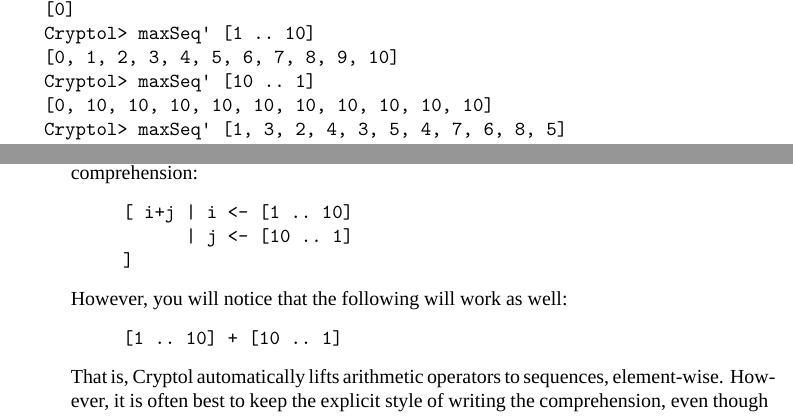
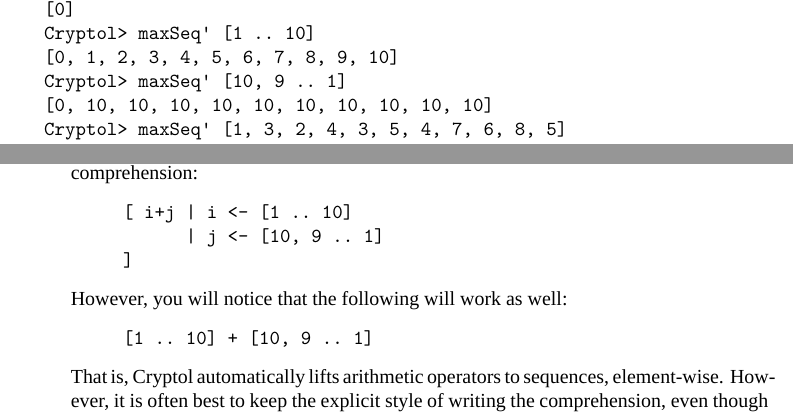
Before and after one commit to GaloisInc/cryptol, a LaTeX thesis (docs/ProgrammingCryptol/main/Cryptol-fullpage.tex, which reads docs/ProgrammingCryptol/crashCourse/CrashCourse.tex): two parts of pages 36 and 97 of 134, joined at a grey line, cut so that both start at the same text. Compiled offline with XeLaTeX; a missing font is replaced by an installed copy or a similar font; a LaTeX package or settings file that is missing is left out.

Commit message:
fixed negative stepped sequence example (issue #234) in ProgrammingCryptol

```diff
--- a/docs/ProgrammingCryptol/crashCourse/CrashCourse.tex
+++ b/docs/ProgrammingCryptol/crashCourse/CrashCourse.tex
@@ -1415,12 +1415,12 @@
   comprehension:\indComp
 \begin{Verbatim}
      [ i+j | i <- [1 .. 10]
-           | j <- [10 .. 1]
+           | j <- [10, 9 .. 1]
      ]
 \end{Verbatim}
 However, you will notice that the following will work as well:
 \begin{Verbatim}
-     [1 .. 10] + [10 .. 1]
+     [1 .. 10] + [10, 9 .. 1]
 \end{Verbatim}
 That is, Cryptol automatically lifts arithmetic operators to
 sequences, element-wise. However, it is often best to keep the
@@ -2416,7 +2416,7 @@
   [0]
   Cryptol> maxSeq' [1 .. 10]
   [0, 1, 2, 3, 4, 5, 6, 7, 8, 9, 10]
-  Cryptol> maxSeq' [10 .. 1]
+  Cryptol> maxSeq' [10, 9 .. 1]
   [0, 10, 10, 10, 10, 10, 10, 10, 10, 10, 10]
   Cryptol> maxSeq' [1, 3, 2, 4, 3, 5, 4, 7, 6, 8, 5]
   [0, 1, 3, 3, 4, 4, 5, 5, 7, 7, 8, 8]
```
Also changed, not shown: docs/ProgrammingCryptol/crashCourse/CrashCourse.tex (2 more changed lines).
